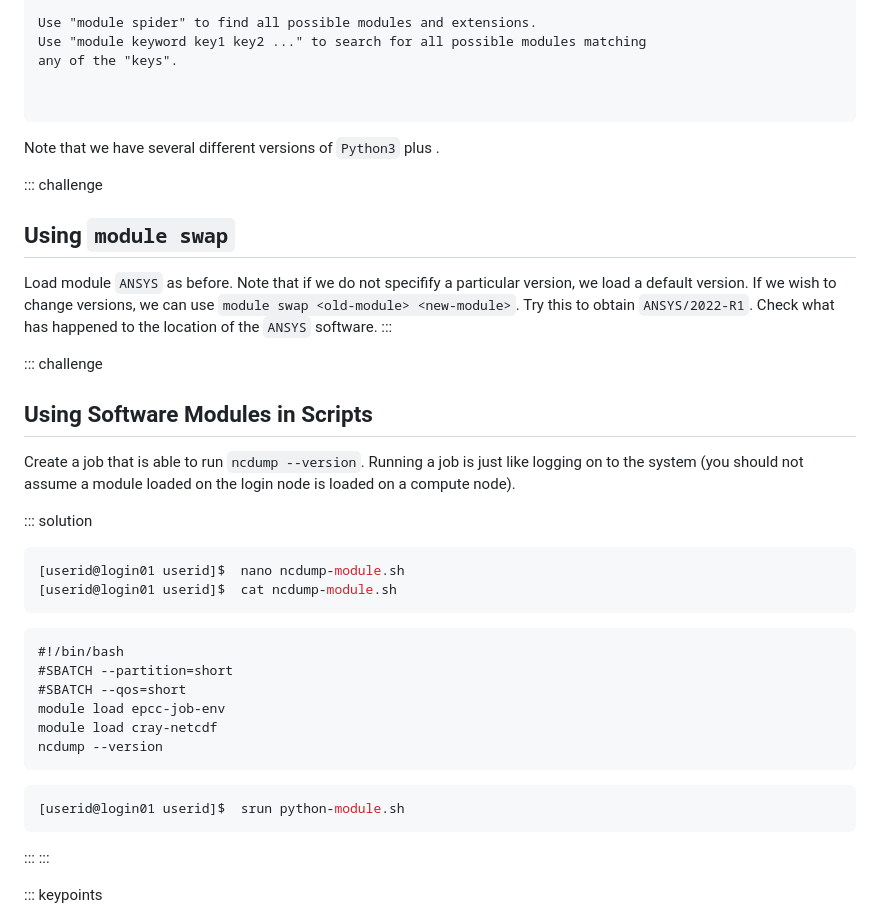
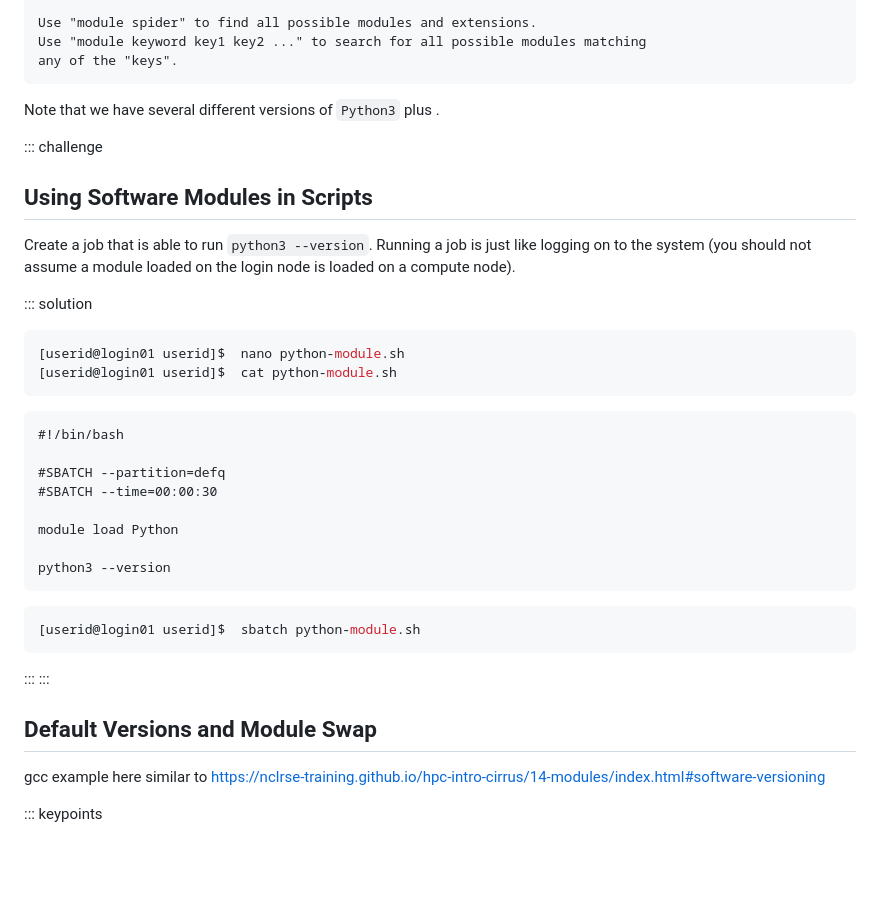
Before and after one commit to NclRSE-Training/hpc-intro-rocket, a Markdown page: episodes/40-modules.md, the part around the change. Rendered like a GitHub page; blank space fills up the shorter version.

Commit message:
updated 40-modules.md up to

````diff
--- a/episodes/40-modules.md
+++ b/episodes/40-modules.md
@@ -321,24 +321,14 @@ Let's examine the output of `module avail` more closely.
 Use "module spider" to find all possible modules and extensions.
 Use "module keyword key1 key2 ..." to search for all possible modules matching
 any of the "keys".
-
-
 ```
 
 Note that we have several different versions of `Python3` plus .
 
-::: challenge
-## Using `module swap`
-Load module `ANSYS` as before. Note that if we do not specifify
-a particular version, we load a default version.
-If we wish to change versions, we can use
-`module swap <old-module> <new-module>`. Try this to obtain
-`ANSYS/2022-R1`. Check what has happened to the location of the `ANSYS` software.
-:::
 
 ::: challenge
 ## Using Software Modules in Scripts
-Create a job that is able to run `ncdump --version`. Running a job
+Create a job that is able to run `python3 --version`. Running a job
 is just like logging on to the system
 (you should not assume a module loaded on the login node is loaded on a
 compute node).
@@ -346,23 +336,29 @@ compute node).
 ::: solution
 
 ```bash
-[userid@login01 userid]$  nano ncdump-module.sh
-[userid@login01 userid]$  cat ncdump-module.sh
+[userid@login01 userid]$  nano python-module.sh
+[userid@login01 userid]$  cat python-module.sh
 ```
 ```output
 #!/bin/bash
-#SBATCH --partition=short
-#SBATCH --qos=short
-module load epcc-job-env
-module load cray-netcdf
-ncdump --version
+
+#SBATCH --partition=defq
+#SBATCH --time=00:00:30
+
+module load Python
+
+python3 --version
 ```
 
 ```bash
-[userid@login01 userid]$  srun python-module.sh
+[userid@login01 userid]$  sbatch python-module.sh
 ```
 :::
 :::
+
+## Default Versions and Module Swap
+
+gcc example here similar to https://nclrse-training.github.io/hpc-intro-cirrus/14-modules/index.html#software-versioning
 
 ::: keypoints
  - "Load software with `module load softwareName`."
````
